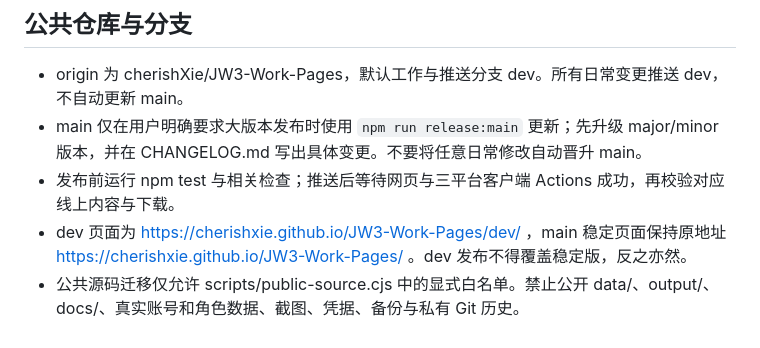
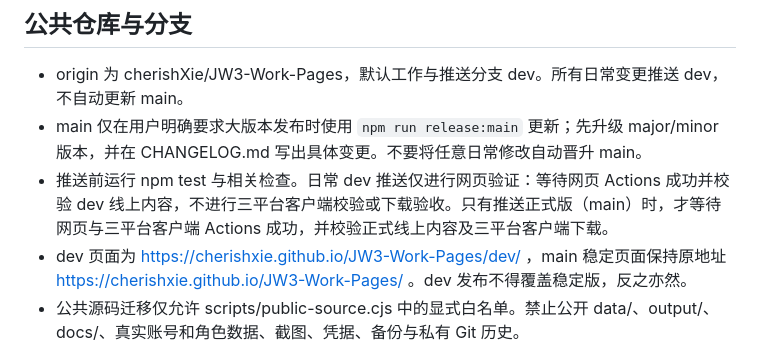
Before and after one commit to cherishXie/JW3-Work-Pages, a Markdown page: AGENTS.md, the part around the change. Rendered like a GitHub page.

```diff
--- a/AGENTS.md
+++ b/AGENTS.md
@@ -4,7 +4,7 @@
 
 - origin 为 cherishXie/JW3-Work-Pages，默认工作与推送分支 dev。所有日常变更推送 dev，不自动更新 main。
 - main 仅在用户明确要求大版本发布时使用 `npm run release:main` 更新；先升级 major/minor 版本，并在 CHANGELOG.md 写出具体变更。不要将任意日常修改自动晋升 main。
-- 发布前运行 npm test 与相关检查；推送后等待网页与三平台客户端 Actions 成功，再校验对应线上内容与下载。
+- 推送前运行 npm test 与相关检查。日常 dev 推送仅进行网页验证：等待网页 Actions 成功并校验 dev 线上内容，不进行三平台客户端校验或下载验收。只有推送正式版（main）时，才等待网页与三平台客户端 Actions 成功，并校验正式线上内容及三平台客户端下载。
 - dev 页面为 https://cherishxie.github.io/JW3-Work-Pages/dev/ ，main 稳定页面保持原地址 https://cherishxie.github.io/JW3-Work-Pages/ 。dev 发布不得覆盖稳定版，反之亦然。
 - 公共源码迁移仅允许 scripts/public-source.cjs 中的显式白名单。禁止公开 data/、output/、docs/、真实账号和角色数据、截图、凭据、备份与私有 Git 历史。
 - .private-source.git/ 是本机历史备份，不得添加、推送或删除。后续在 dev 开发。
```
Also changed, not shown: CONTRIBUTING.md (+2 -2 lines).
